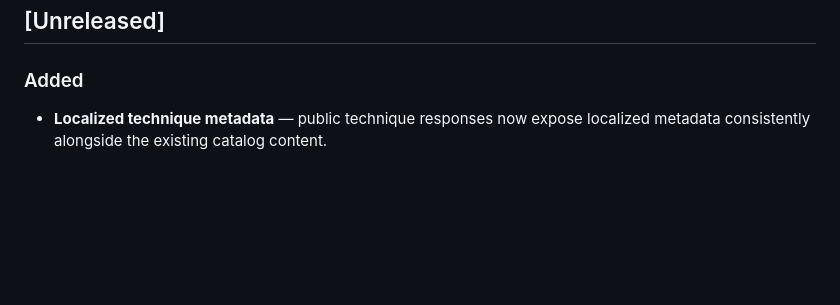
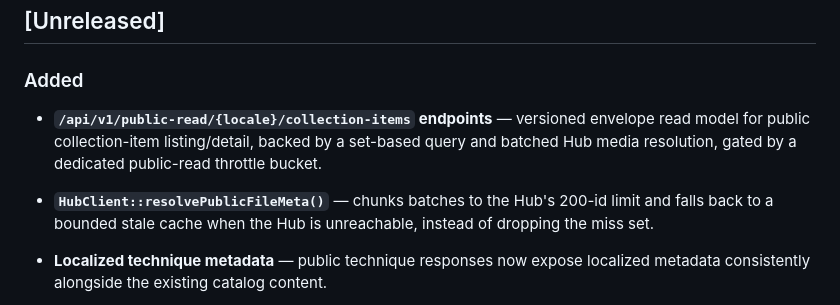
Before and after one commit to dcardenasl/teatromuseo-catalog-domain, a Markdown page: CHANGELOG.md, the part around the change. GitHub-like rendering; blank space fills up the shorter version.

Commit message:
docs(tasks): mark catalog publicread and hub client hardening complete

```diff
--- a/CHANGELOG.md
+++ b/CHANGELOG.md
@@ -9,6 +9,11 @@ and this project adheres to [Semantic Versioning](https://semver.org/spec/v2.0.0
 
 ### Added
 
+- **`/api/v1/public-read/{locale}/collection-items` endpoints** — versioned envelope read model
+  for public collection-item listing/detail, backed by a set-based query and batched Hub media
+  resolution, gated by a dedicated public-read throttle bucket.
+- **`HubClient::resolvePublicFileMeta()`** — chunks batches to the Hub's 200-id limit and falls
+  back to a bounded stale cache when the Hub is unreachable, instead of dropping the miss set.
 - **Localized technique metadata** — public technique responses now expose localized metadata
   consistently alongside the existing catalog content.
 
```
Also changed, not shown: TASKS.md (+7 -5 lines).
